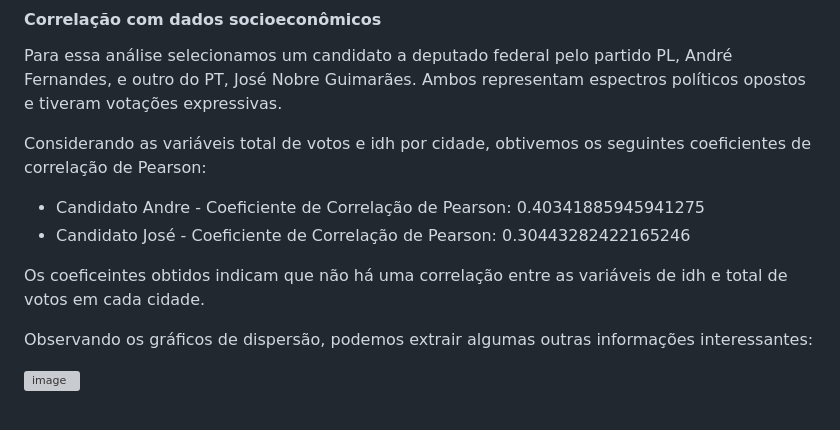
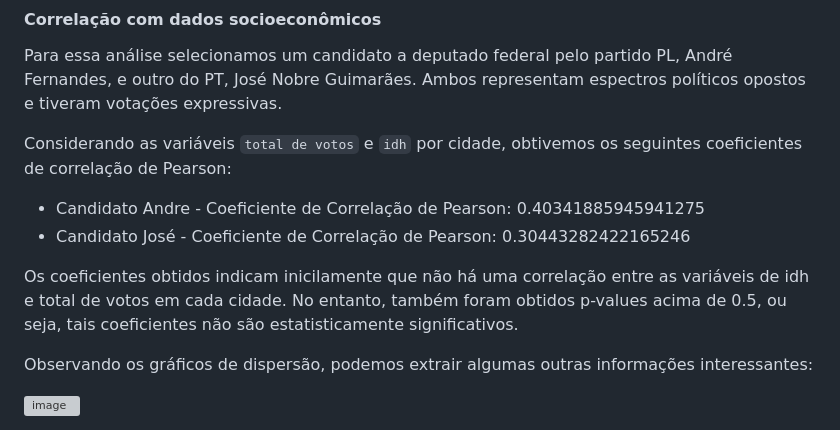
Before and after one commit to JoaoLucas23/BDG, a Markdown page: README.md, the part around the change. GitHub-like rendering; grey boxes are pictures that could not be loaded.

```diff
--- a/README.md
+++ b/README.md
@@ -54,11 +54,12 @@ O diagrama construído pode ser melhor visualizado acessando o arquivo `OMT-G.pd
 
 Para essa análise selecionamos um candidato a deputado federal pelo partido PL, André Fernandes, e outro do PT, José Nobre Guimarães. Ambos representam espectros políticos opostos e tiveram votações expressivas.
 
-Considerando as variáveis total de votos e idh por cidade, obtivemos os seguintes coeficientes de correlação de Pearson:
+Considerando as variáveis `total de votos` e `idh` por cidade, obtivemos os seguintes coeficientes de correlação de Pearson:
 -  Candidato Andre - Coeficiente de Correlação de Pearson: 0.40341885945941275
 - Candidato José - Coeficiente de Correlação de Pearson: 0.30443282422165246
 
-Os coeficeintes obtidos indicam que não há uma correlação entre as variáveis de idh e total de votos em cada cidade.
+Os coeficientes obtidos indicam inicilamente que não há uma correlação entre as variáveis de idh e total de votos em cada cidade.  No entanto, também foram obtidos p-values acima de 0.5, ou seja, tais coeficientes não são estatisticamente significativos.
+
 
 Observando os gráficos de dispersão, podemos extrair algumas outras informações interessantes:
 
```
